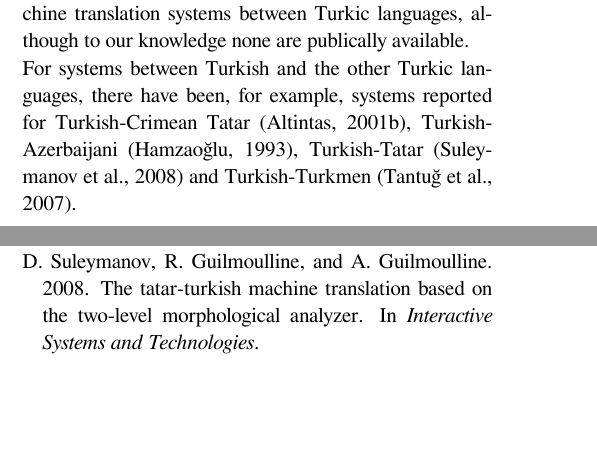
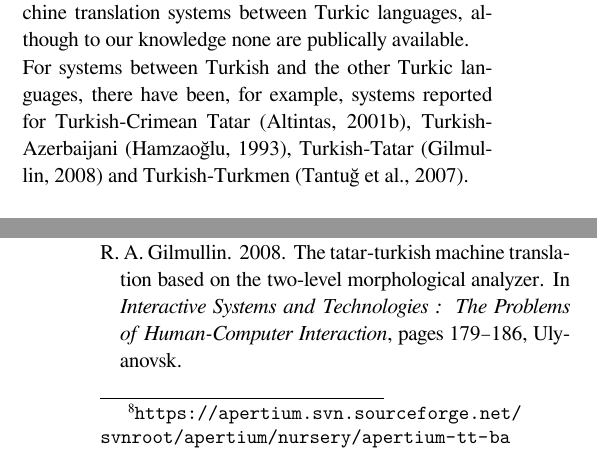
Before and after one commit to zu-ann/apertium-tat-bak, a LaTeX document (paper/tt-ba.tex, which reads paper/tt-ba.bib): two parts of the columns of pages 1 and 3 of 3, joined at a grey line, cut so that both start at the same text, the shorter picture padded with empty space. Compiled offline with XeLaTeX.

Commit message:
fix ilnar's affil

```diff
--- a/paper/tt-ba.bib
+++ b/paper/tt-ba.bib
@@ -112,8 +112,10 @@ booktitle = "Systems and Frameworks for Computational Morphology",
 }
 
 @inproceedings{suleymanov08,
-	author = {D. Suleymanov and R. Guilmoulline and A. Guilmoulline},
+	author = {R. A. Gilmullin},
 	title = {The Tatar-Turkish Machine Translation Based On The Two-Level Morphological Analyzer},
-	booktitle = {Interactive Systems and Technologies},
+	booktitle = {Interactive Systems and Technologies : The Problems of Human-Computer Interaction},
+	address = {Ulyanovsk},
+        pages = {179--186},
 	year = 2008
 }
--- a/paper/tt-ba.tex
+++ b/paper/tt-ba.tex
@@ -21,7 +21,7 @@
 
 \name{Francis M. Tyers, Jonathan North Washington, Ilnar Salimzyan}
 
-\address{Universitat d'Alacant, Indiana University, Kazan State University \\
+\address{Universitat d'Alacant, Indiana University, Kazan (Volga Region) Federal University \\
  Alacant, Bloomington, Kazan \\
  E-03071 Spain, IN 47405-7000 (USA), Russia \\
   \url{ftyers@dlsi.ua.es}, \url{jonwashi@indiana.edu}, \url{ilnar.salimzyan@gmail.com}\\}
```
